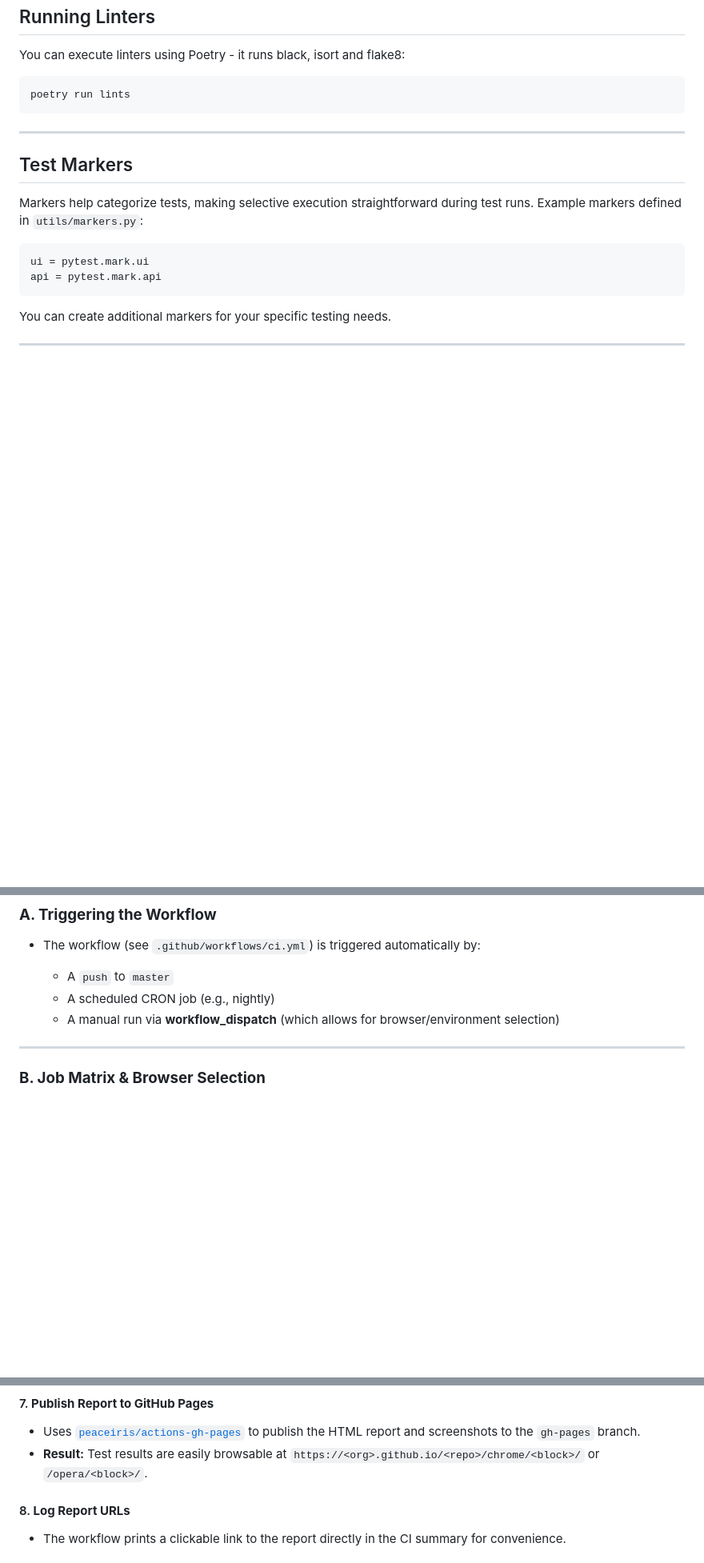
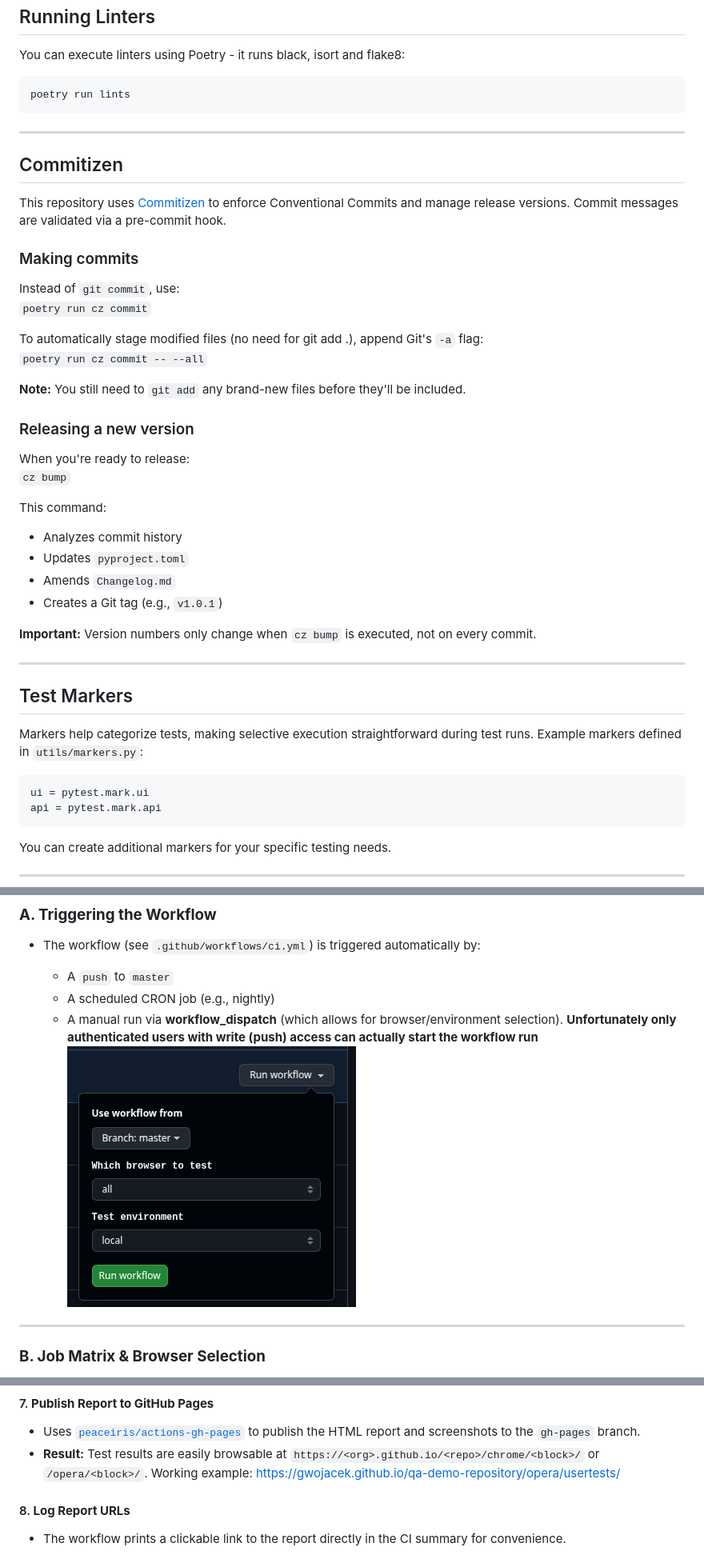
Before and after one commit to gwojacek/qa-demo-repository, a Markdown page: README.md, 3 parts joined by grey strips. Shown at 80% size. Drawn GitHub-style; pictures changed too: images/Readme/img.png (added); blank space fills up the shorter version.

Commit message:
chore(readme, license, cz.toml, pyproject): add commitizen for release mgmt
Add license, update readme, fix linters

````diff
--- a/README.md
+++ b/README.md
@@ -187,6 +193,36 @@ poetry run lints
 ```
 ---
 
+## Commitizen
+
+This repository uses [Commitizen](https://commitizen-tools.github.io/commitizen/) to enforce Conventional Commits and manage release versions. Commit messages are validated via a pre-commit hook.
+
+### Making commits
+
+Instead of `git commit`, use:
+`poetry run cz commit`
+
+To automatically stage modified files (no need for git add .), append Git's `-a` flag:
+`poetry run cz commit -- --all`
+
+**Note:** You still need to `git add` any brand-new files before they'll be included.
+
+### Releasing a new version
+
+When you're ready to release:
+`cz bump`
+
+This command:
+- Analyzes commit history
+- Updates `pyproject.toml`
+- Amends `Changelog.md`
+- Creates a Git tag (e.g., `v1.0.1`)
+
+**Important:** Version numbers only change when `cz bump` is executed, not on every commit.
+
+---
+
+
 ## Test Markers
 
 Markers help categorize tests, making selective execution straightforward during test runs. Example markers defined in
@@ -322,7 +358,9 @@ run_tests.sh
 
   * A `push` to `master`
   * A scheduled CRON job (e.g., nightly)
-  * A manual run via **workflow\_dispatch** (which allows for browser/environment selection)
+  * A manual run via **workflow\_dispatch** (which allows for browser/environment selection).
+  **Unfortunately only authenticated users with write (push) access can actually start the workflow run**
+  ![img.png](images/Readme/img.png)
 
 ---
 
@@ -377,6 +415,8 @@ run_tests.sh
 * Uses [`peaceiris/actions-gh-pages`](https://github.com/peaceiris/actions-gh-pages) to publish the HTML report and screenshots to the `gh-pages` branch.
 * **Result:** Test results are easily browsable at
   `https://<org>.github.io/<repo>/chrome/<block>/` or `/opera/<block>/`.
+   Working example: https://gwojacek.github.io/qa-demo-repository/opera/usertests/
+
 
 #### 8. **Log Report URLs**
 
````
Also changed, not shown: other parts of README.md (+6 -0 lines), BUGS.md (+2 -2 lines), images/bugs/img.png (renamed from images/img.png), images/bugs/img_1.png (renamed from images/img_1.png), 15 other files.
